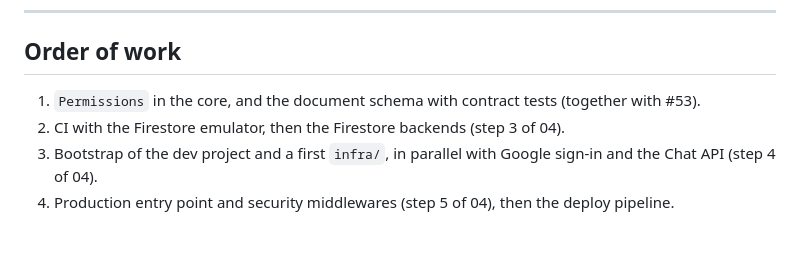
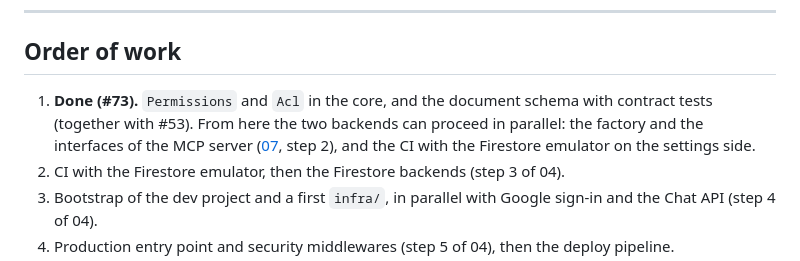
Before and after one commit to nuccio/google-chat-mcp, a Markdown page: docs/remote/06-dev-cycle.md, the part around the change. Rendered like a GitHub page; blank space fills up the shorter version.

```diff
--- a/docs/remote/06-dev-cycle.md
+++ b/docs/remote/06-dev-cycle.md
@@ -73,7 +73,7 @@ One-time manual bootstrap, per project:
 
 ## Order of work
 
-1. `Permissions` in the core, and the document schema with contract tests (together with #53).
+1. **Done (#73).** `Permissions` and `Acl` in the core, and the document schema with contract tests (together with #53). From here the two backends can proceed in parallel: the factory and the interfaces of the MCP server ([07](07-mcp-server-design.md#order-of-work-nfr-7), step 2), and the CI with the Firestore emulator on the settings side.
 2. CI with the Firestore emulator, then the Firestore backends (step 3 of 04).
 3. Bootstrap of the dev project and a first `infra/`, in parallel with Google sign-in and the Chat API (step 4 of 04).
 4. Production entry point and security middlewares (step 5 of 04), then the deploy pipeline.
```
Also changed, not shown: docs/remote/07-mcp-server-design.md (+2 -2 lines).
